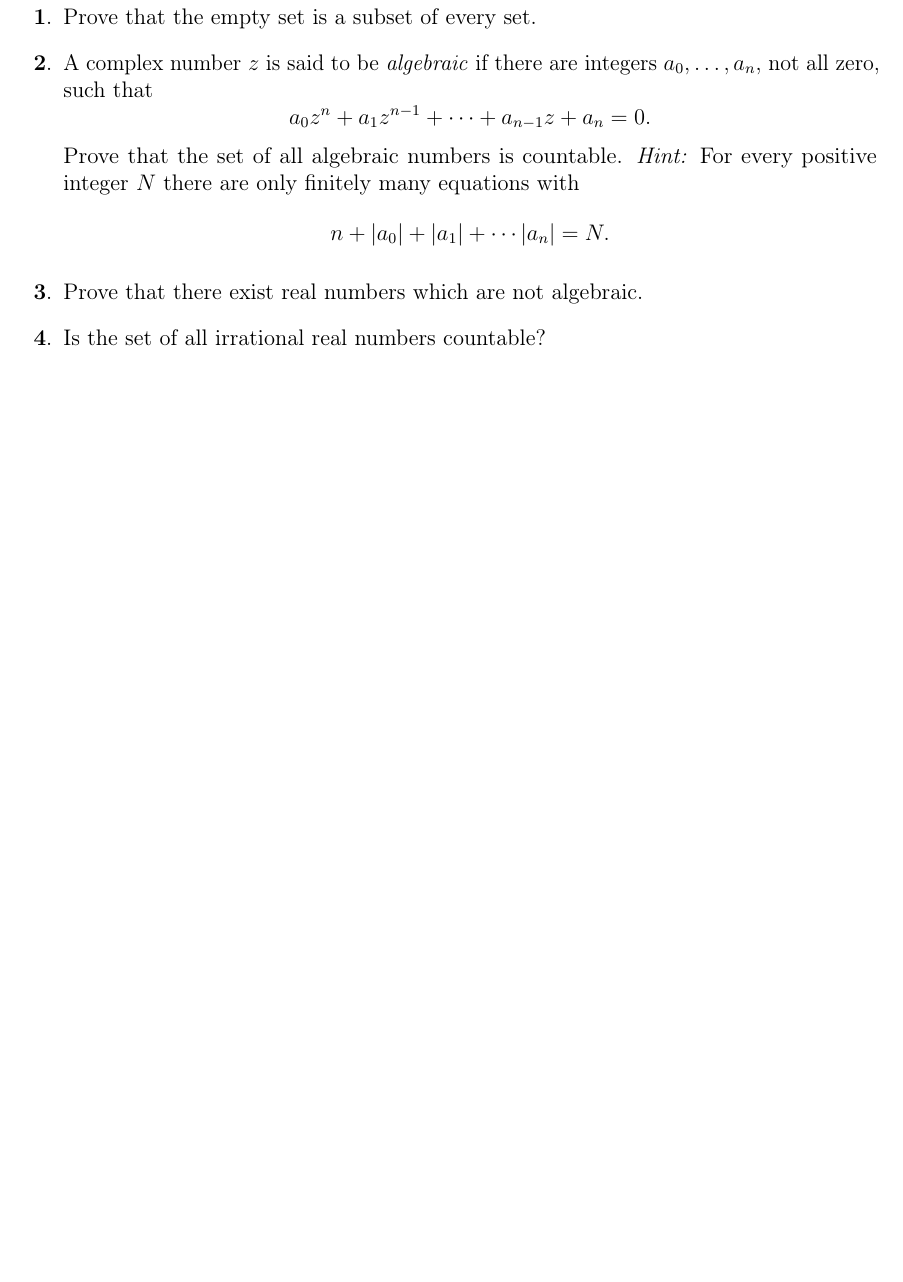
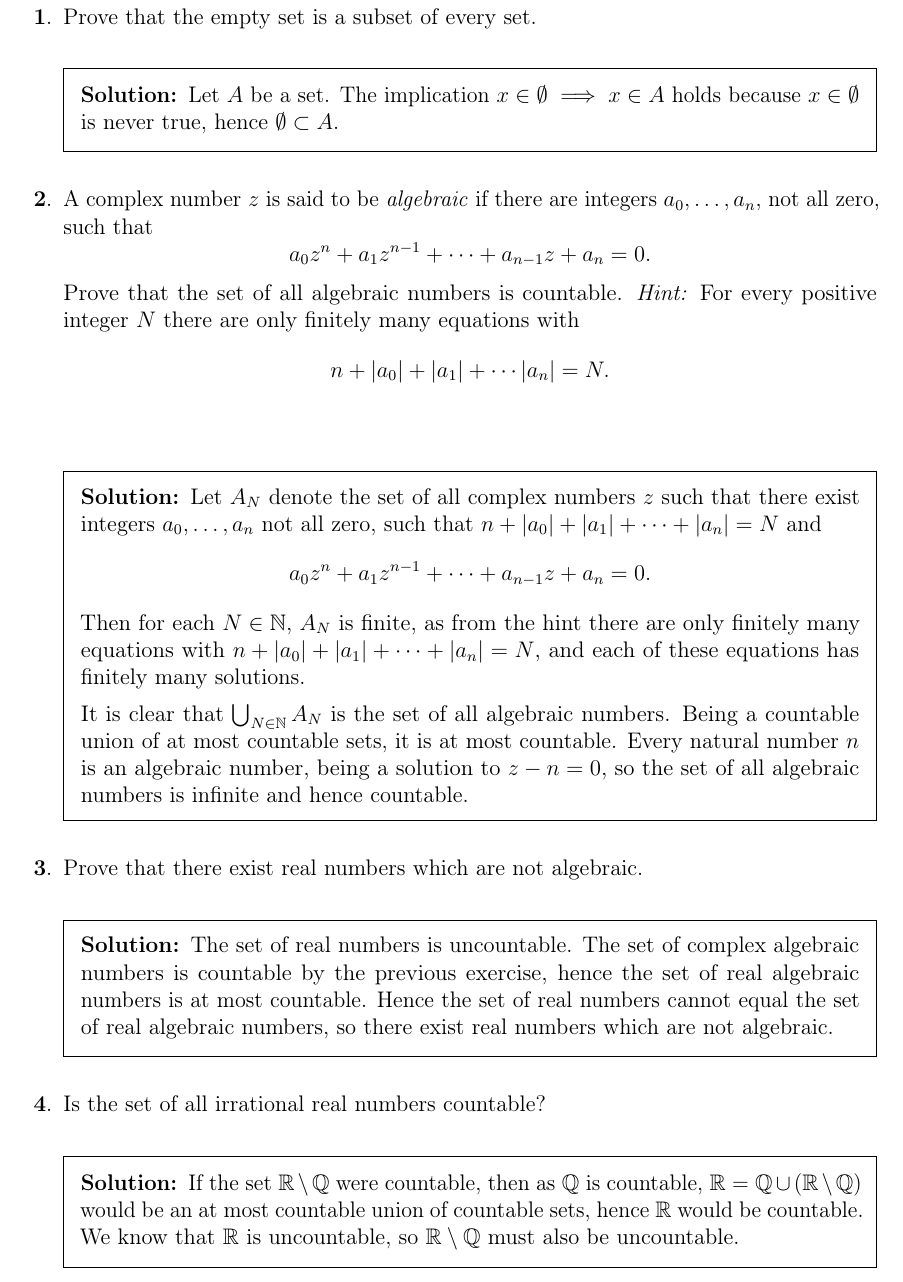
Before and after one commit to pjhuxford/rudin, a LaTeX problem sheet (rudin.tex, which reads chapter2.tex): part of page 15 of 26 before the commit and part of page 15 of 27 after it, cut so that both start at the same text, the shorter picture padded with empty space. Compiled offline with pdfLaTeX.

Commit message:
Add solutions to Exercises 1-4, Chapter 2

```diff
--- a/chapter2.tex
+++ b/chapter2.tex
@@ -2,15 +2,31 @@
 
 \begin{questions}
   \question Prove that the empty set is a subset of every set.
+  \begin{solution}
+    Let $A$ be a set. The implication $x\in\emptyset\implies x\in A$ holds because $x\in\emptyset$ is never true, hence $\emptyset\subset A$.
+  \end{solution}
 
   \question A complex number $z$ is said to be \emph{algebraic} if there are integers $a_0,\ldots,a_n$, not all zero, such that
   \[ a_0z^n + a_1z^{n-1} + \cdots + a_{n-1}z + a_n = 0. \]
   Prove that the set of all algebraic numbers is countable. \emph{Hint:} For every positive integer $N$ there are only finitely many equations with
   \[ n + \abs{a_0} + \abs{a_1} + \cdots \abs{a_n} = N. \]
+  \begin{solution}
+    Let $A_N$ denote the set of all complex numbers $z$ such that there exist integers $a_0,\ldots,a_n$ not all zero, such that $n+\abs{a_0}+\abs{a_1}+\cdots+\abs{a_n}=N$ and
+    \[ a_0z^n + a_1z^{n-1} + \cdots + a_{n-1}z + a_n = 0. \]
+    Then for each $N\in\N$, $A_N$ is finite, as from the hint there are only finitely many equations with $n+\abs{a_0}+\abs{a_1}+\cdots+\abs{a_n}=N$, and each of these equations has finitely many solutions.
+
+    It is clear that $\bigcup_{N\in\N} A_N$ is the set of all algebraic numbers. Being a countable union of at most countable sets, it is at most countable. Every natural number $n$ is an algebraic number, being a solution to $z-n=0$, so the set of all algebraic numbers is infinite and hence countable.
+  \end{solution}
 
   \question Prove that there exist real numbers which are not algebraic.
+  \begin{solution}
+    The set of real numbers is uncountable. The set of complex algebraic numbers is countable by the previous exercise, hence the set of real algebraic numbers is at most countable. Hence the set of real numbers cannot equal the set of real algebraic numbers, so there exist real numbers which are not algebraic.
+  \end{solution}
 
   \question Is the set of all irrational real numbers countable?
+  \begin{solution}
+    If the set $\R\setminus\Q$ were countable, then as $\Q$ is countable, $\R=\Q\cup(\R\setminus\Q)$ would be an at most countable union of countable sets, hence $\R$ would be countable. We know that $\R$ is uncountable, so $\R\setminus\Q$ must also be uncountable.
+  \end{solution}
 
   \question Construct a bounded set of real numbers with exactly three limit points.
 
```
